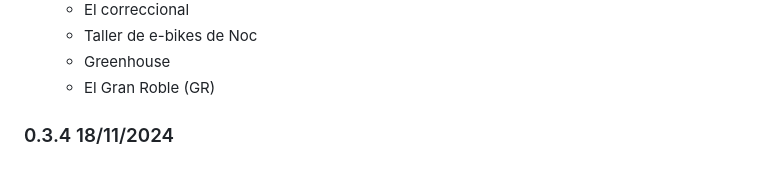
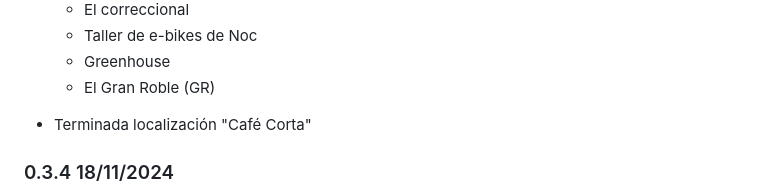
Before and after one commit to gwannon/bosque-Sh3rW00d, a Markdown page: README.md, the part around the change. Rendered like a GitHub page; blank space fills up the shorter version.

Commit message:
Café Corta

```diff
--- a/README.md
+++ b/README.md
@@ -66,6 +66,8 @@ Bosque Sh3rW00d es una ambientación CyberPunk para Savage Worlds Edición Explo
   * Taller de e-bikes de Noc
   * Greenhouse
   * El Gran Roble (GR)
+
+* Terminada localización "Café Corta"
 
 ### 0.3.4 18/11/2024
 
```
Also changed, not shown: bosque-Sh3rW00d.md (+28 -3 lines).
